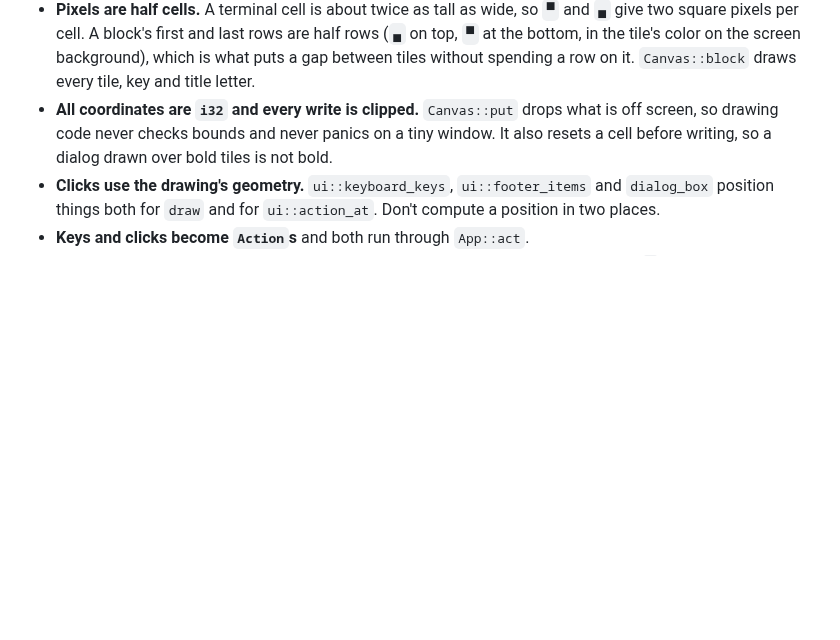
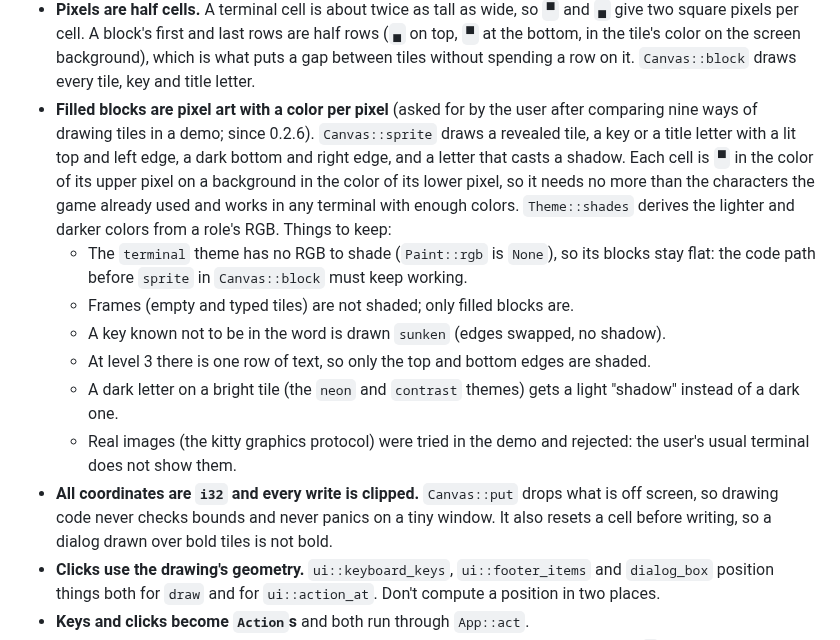
Before and after one commit to anwarahmed/funwordl, a Markdown page: CLAUDE.md, the part around the change. Rendered like a GitHub page; blank space fills up the shorter version.

```diff
--- a/CLAUDE.md
+++ b/CLAUDE.md
@@ -81,6 +81,23 @@ Single binary crate, no async. One file per concern in `src/`:
   (`▄` on top, `▀` at the bottom, in the tile's color on the screen background), which
   is what puts a gap between tiles without spending a row on it. `Canvas::block` draws
   every tile, key and title letter.
+- **Filled blocks are pixel art with a color per pixel** (asked for by the user after
+  comparing nine ways of drawing tiles in a demo; since 0.2.6). `Canvas::sprite` draws
+  a revealed tile, a key or a title letter with a lit top and left edge, a dark bottom
+  and right edge, and a letter that casts a shadow. Each cell is `▀` in the color of
+  its upper pixel on a background in the color of its lower pixel, so it needs no
+  more than the characters the game already used and works in any terminal with
+  enough colors. `Theme::shades` derives the lighter and darker colors from a role's
+  RGB. Things to keep:
+  - The `terminal` theme has no RGB to shade (`Paint::rgb` is `None`), so its blocks
+    stay flat: the code path before `sprite` in `Canvas::block` must keep working.
+  - Frames (empty and typed tiles) are not shaded; only filled blocks are.
+  - A key known not to be in the word is drawn `sunken` (edges swapped, no shadow).
+  - At level 3 there is one row of text, so only the top and bottom edges are shaded.
+  - A dark letter on a bright tile (the `neon` and `contrast` themes) gets a light
+    "shadow" instead of a dark one.
+  - Real images (the kitty graphics protocol) were tried in the demo and rejected:
+    the user's usual terminal does not show them.
 - **All coordinates are `i32` and every write is clipped.** `Canvas::put` drops what is
   off screen, so drawing code never checks bounds and never panics on a tiny window.
   It also resets a cell before writing, so a dialog drawn over bold tiles is not bold.
```
Also changed, not shown: README.md (+2 -1 lines), assets/screenshot-small.png, assets/screenshot.png, 6 other files.
